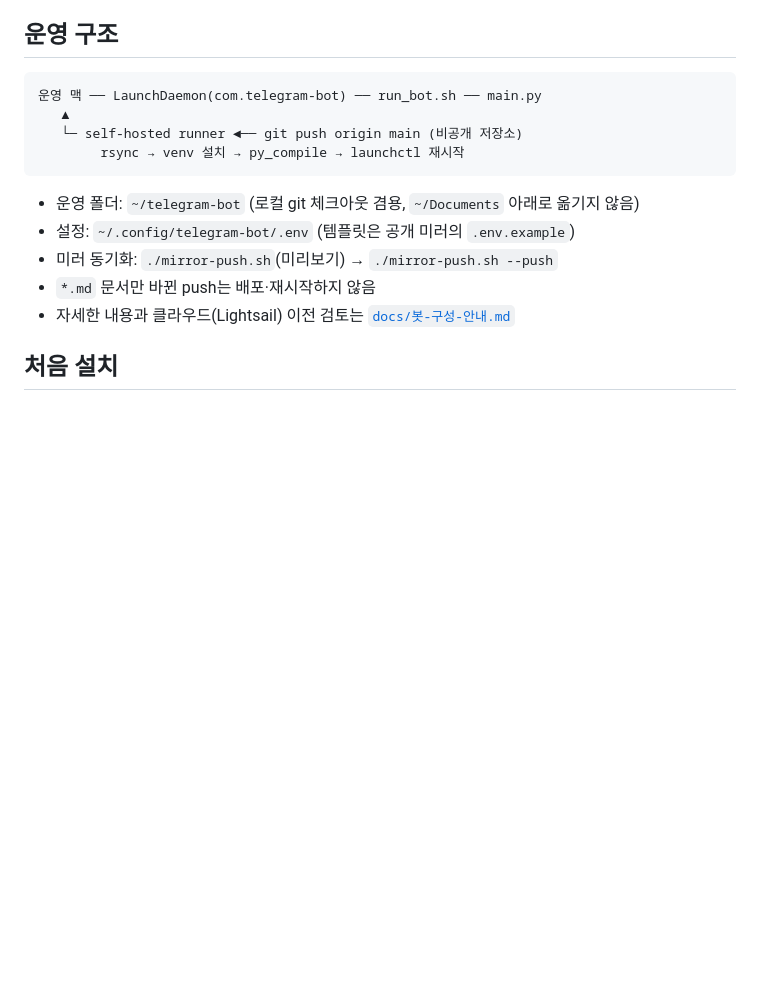
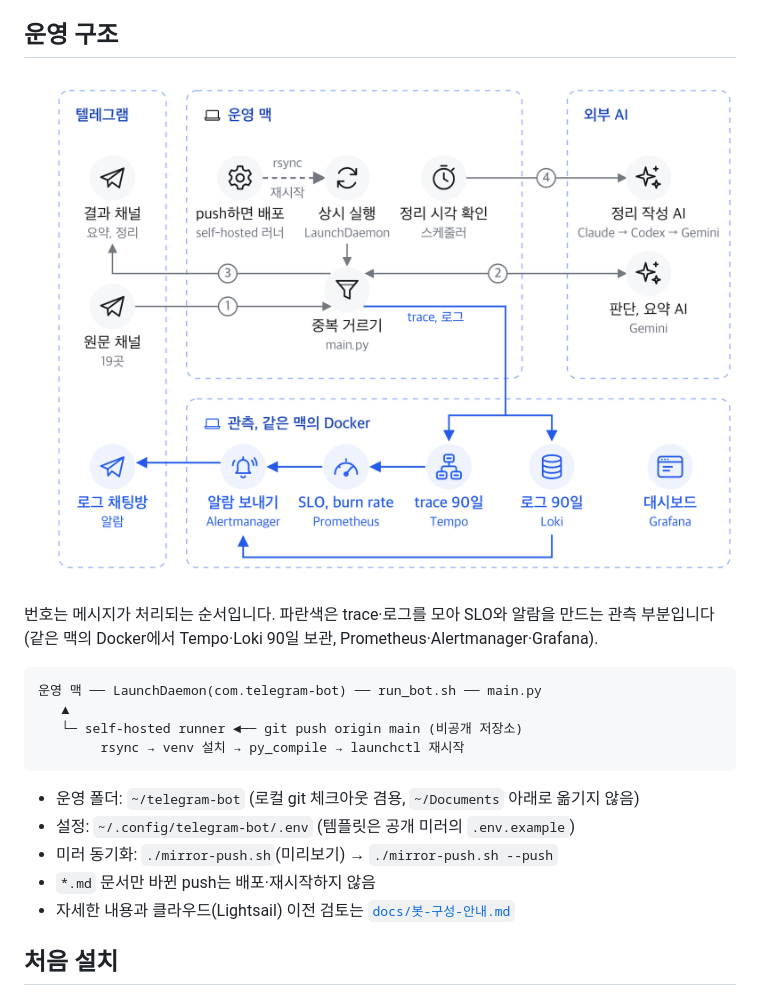
Before and after one commit to yakc0202/telegram-bot-mirror, a Markdown page: README.md, the part around the change. Rendered like a GitHub page; pictures changed too: observability/architecture.png (added); blank space fills up the shorter version.

Commit message:
README에 봇 구성·관측 흐름 그림 추가

````diff
--- a/README.md
+++ b/README.md
@@ -79,6 +79,11 @@
 
 ## 운영 구조
 
+![봇 구성과 관측 흐름](observability/architecture.png)
+
+번호는 메시지가 처리되는 순서입니다. 파란색은 trace·로그를 모아 SLO와 알람을 만드는 관측 부분입니다
+(같은 맥의 Docker에서 Tempo·Loki 90일 보관, Prometheus·Alertmanager·Grafana).
+
 ```
 운영 맥 ── LaunchDaemon(com.telegram-bot) ── run_bot.sh ── main.py
    ▲
````
Also changed, not shown: AGENTS.md (+4 -2 lines), REQUESTS.md (+18 -0 lines), 2 other files.
